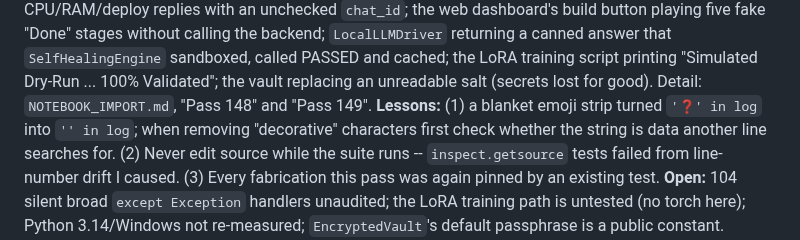
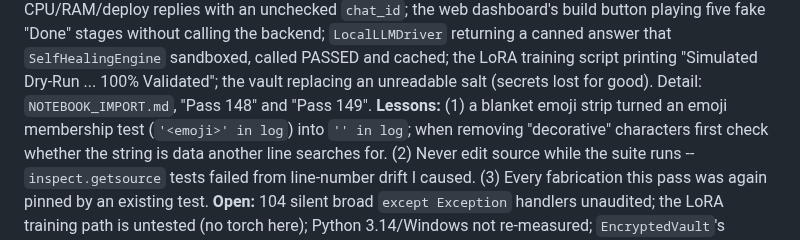
Before and after one commit to MDaftab76678-1945/Saleha, a Markdown page: CLAUDE.md, the part around the change. Drawn GitHub-style.

Commit message:
docs: keep the emoji out of CLAUDE.md's pass 148-149 lesson
Co-Authored-By: Claude Sonnet 5.5 <noreply@anthropic.com>
Claude-Session: https://claude.ai/code/session_01RQCoRbZrwvjkVxDTKSeJy1

```diff
--- a/CLAUDE.md
+++ b/CLAUDE.md
@@ -2353,7 +2353,7 @@ answer that `SelfHealingEngine` sandboxed, called PASSED and cached; the
 LoRA training script printing "Simulated Dry-Run ... 100% Validated"; the
 vault replacing an unreadable salt (secrets lost for good). Detail:
 `NOTEBOOK_IMPORT.md`, "Pass 148" and "Pass 149". **Lessons:** (1) a blanket
-emoji strip turned `'❓' in log` into `'' in log`; when removing "decorative"
+emoji strip turned an emoji membership test (`'<emoji>' in log`) into `'' in log`; when removing "decorative"
 characters first check whether the string is data another line searches for.
 (2) Never edit source while the suite runs -- `inspect.getsource` tests failed
 from line-number drift I caused. (3) Every fabrication this pass was again
```
